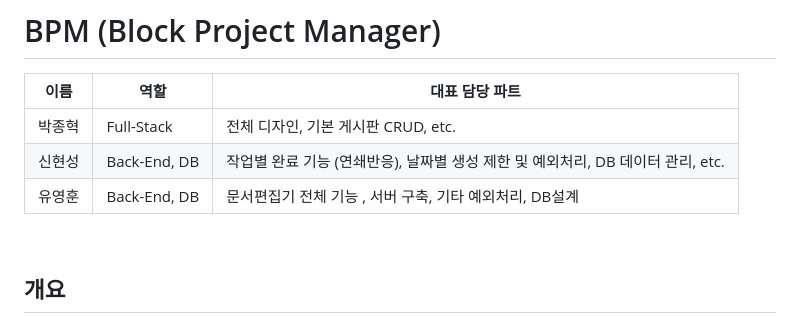
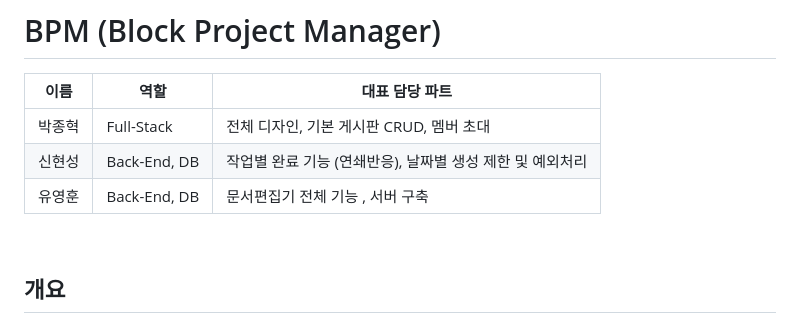
Before and after one commit to Parkjonghyeok2/BPM_final, a Markdown page: README.md, the part around the change printed below. Rendered like a GitHub page.

```diff
--- a/README.md
+++ b/README.md
@@ -2,9 +2,9 @@
 
 |       이름         |     역할     |   대표 담당 파트  |
 | ------------------- | -------------- | ------------------------------------- |
-| 박종혁 |     Full-Stack     | 전체 디자인, 기본 게시판 CRUD, etc.|
-| 신현성 |     Back-End, DB       | 작업별 완료 기능 (연쇄반응), 날짜별 생성 제한 및 예외처리, DB 데이터 관리, etc.  |
-| 유영훈 |     Back-End, DB       | 문서편집기 전체 기능 , 서버 구축, 기타 예외처리, DB설계 |
+| 박종혁 |     Full-Stack     | 전체 디자인, 기본 게시판 CRUD, 멤버 초대|
+| 신현성 |     Back-End, DB       | 작업별 완료 기능 (연쇄반응), 날짜별 생성 제한 및 예외처리  |
+| 유영훈 |     Back-End, DB       | 문서편집기 전체 기능 , 서버 구축 |
 
 <br>
 
```
Also changed, not shown: other parts of README.md (+37 -6 lines).
